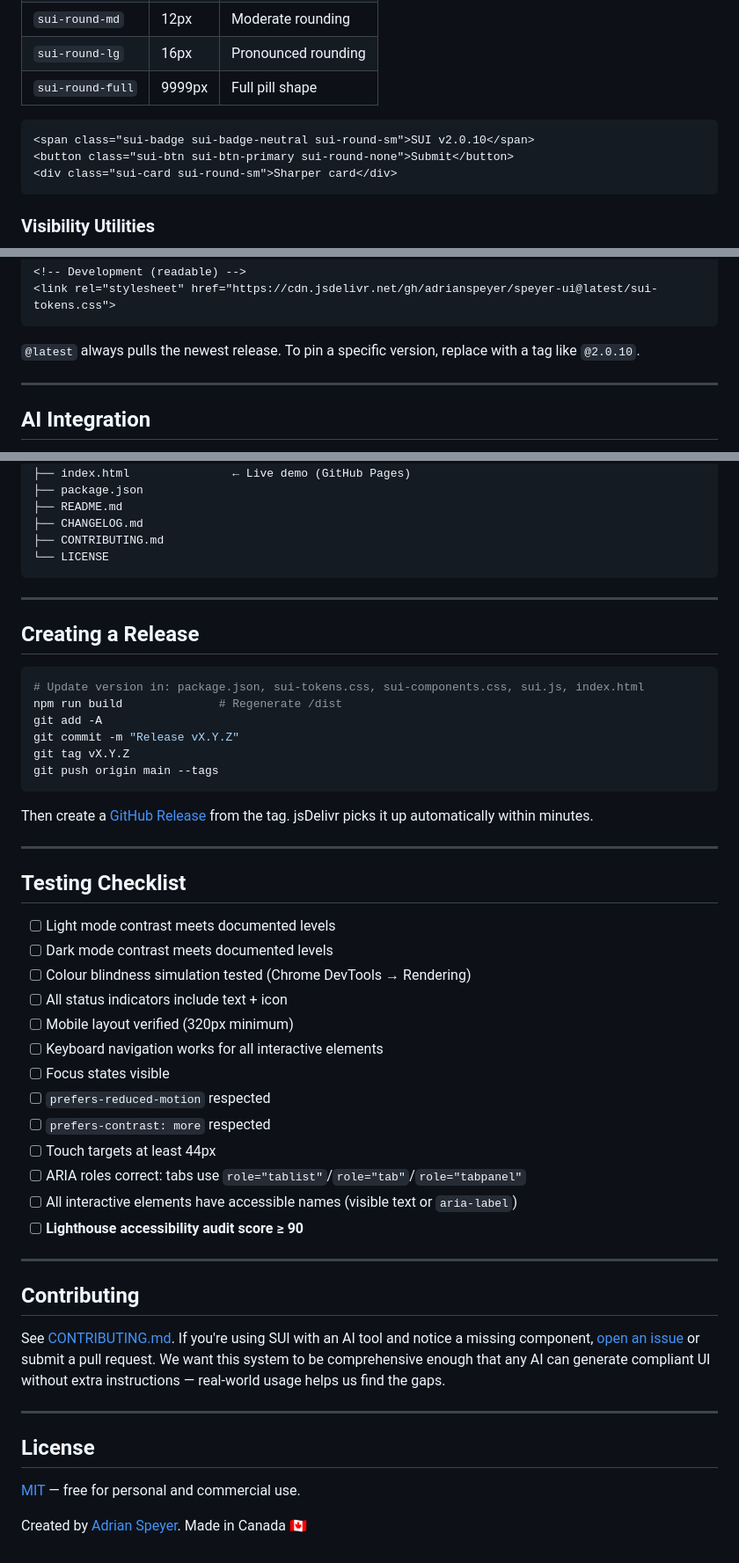
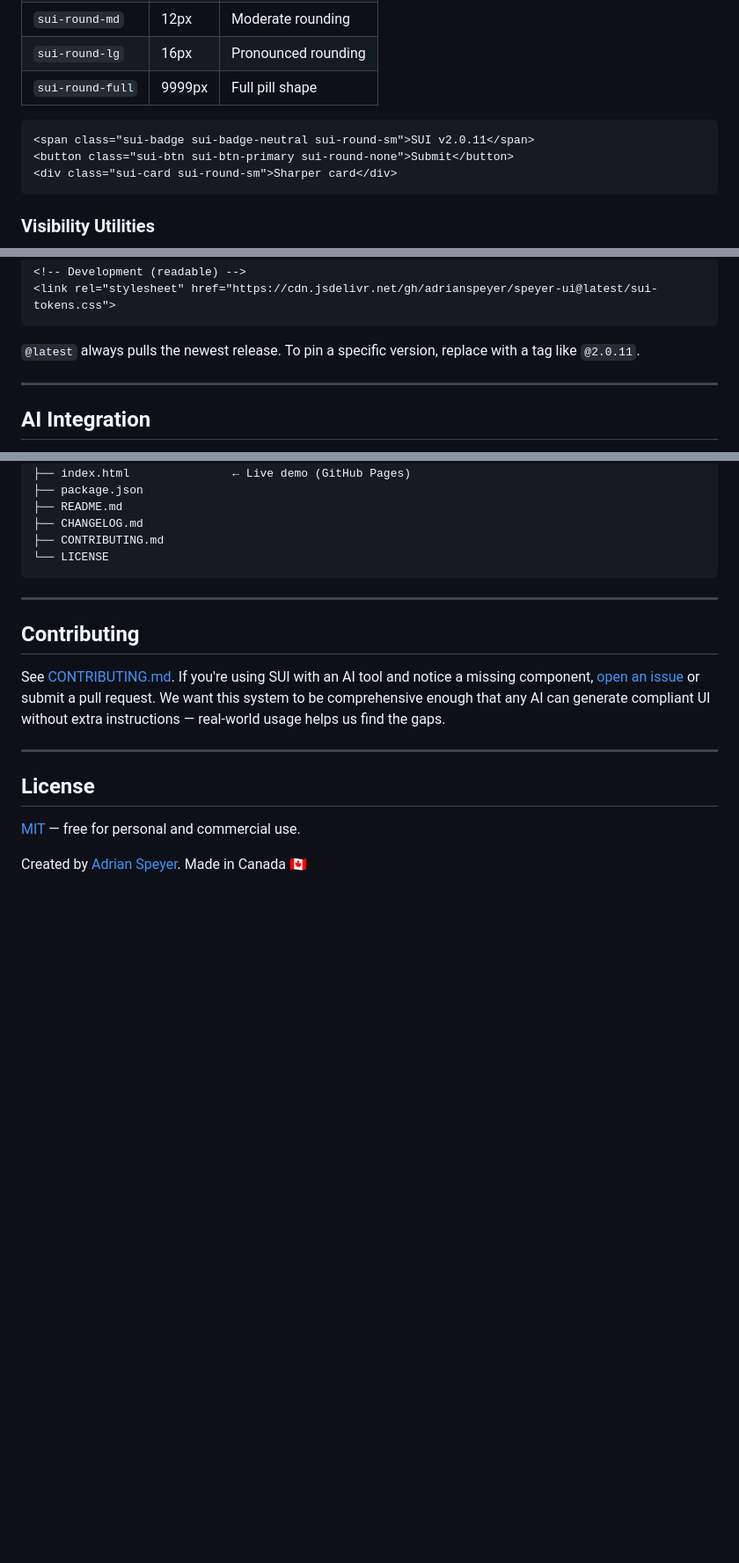
Before and after one commit to adrianspeyer/speyer-ui, a Markdown page: README.md, 3 parts joined by grey strips. Shown at 88% size. GitHub-like rendering; blank space fills up the shorter version.

````diff
--- a/README.md
+++ b/README.md
@@ -402,7 +402,7 @@ Override the border-radius on any component. Compose with badges, buttons, cards
 | `sui-round-full` | 9999px | Full pill shape |
 
 ```html
-<span class="sui-badge sui-badge-neutral sui-round-sm">SUI v2.0.10</span>
+<span class="sui-badge sui-badge-neutral sui-round-sm">SUI v2.0.11</span>
 <button class="sui-btn sui-btn-primary sui-round-none">Submit</button>
 <div class="sui-card sui-round-sm">Sharper card</div>
 ```
@@ -565,7 +565,7 @@ jsDelivr serves any tagged GitHub release automatically. No signup required.
 <link rel="stylesheet" href="https://cdn.jsdelivr.net/gh/adrianspeyer/speyer-ui@latest/sui-tokens.css">
 ```
 
-`@latest` always pulls the newest release. To pin a specific version, replace with a tag like `@2.0.10`.
+`@latest` always pulls the newest release. To pin a specific version, replace with a tag like `@2.0.11`.
 
 ---
 
@@ -604,39 +604,6 @@ speyer-ui/
 
 ---
 
-## Creating a Release
-
-```bash
-# Update version in: package.json, sui-tokens.css, sui-components.css, sui.js, index.html
-npm run build              # Regenerate /dist
-git add -A
-git commit -m "Release vX.Y.Z"
-git tag vX.Y.Z
-git push origin main --tags
-```
-
-Then create a [GitHub Release](https://github.com/adrianspeyer/speyer-ui/releases) from the tag. jsDelivr picks it up automatically within minutes.
-
----
-
-## Testing Checklist
-
-- [ ] Light mode contrast meets documented levels
-- [ ] Dark mode contrast meets documented levels
-- [ ] Colour blindness simulation tested (Chrome DevTools → Rendering)
-- [ ] All status indicators include text + icon
-- [ ] Mobile layout verified (320px minimum)
-- [ ] Keyboard navigation works for all interactive elements
-- [ ] Focus states visible
-- [ ] `prefers-reduced-motion` respected
-- [ ] `prefers-contrast: more` respected
-- [ ] Touch targets at least 44px
-- [ ] ARIA roles correct: tabs use `role="tablist"`/`role="tab"`/`role="tabpanel"`
-- [ ] All interactive elements have accessible names (visible text or `aria-label`)
-- [ ] **Lighthouse accessibility audit score ≥ 90**
-
----
-
 ## Contributing
 
 See [CONTRIBUTING.md](CONTRIBUTING.md). If you're using SUI with an AI tool and notice a missing component, [open an issue](https://github.com/adrianspeyer/speyer-ui/issues) or submit a pull request. We want this system to be comprehensive enough that any AI can generate compliant UI without extra instructions — real-world usage helps us find the gaps.
````
